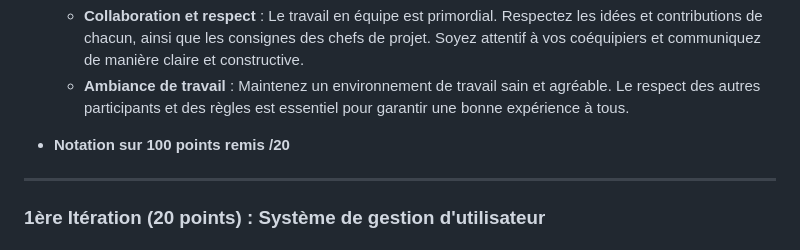
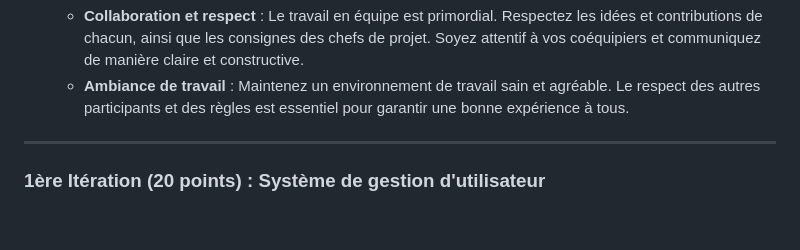
Before and after one commit to DevsAreAlsoHumans/CyberWizards, a Markdown page: README.md, the part around the change. Drawn GitHub-style; blank space fills up the shorter version.

```diff
--- a/README.md
+++ b/README.md
@@ -14,9 +14,6 @@
 4. **Comportement professionnel et respectueux**
    - **Collaboration et respect** : Le travail en équipe est primordial. Respectez les idées et contributions de chacun, ainsi que les consignes des chefs de projet. Soyez attentif à vos coéquipiers et communiquez de manière claire et constructive.
    - **Ambiance de travail** : Maintenez un environnement de travail sain et agréable. Le respect des autres participants et des règles est essentiel pour garantir une bonne expérience à tous.
-
-
-- **Notation sur 100 points remis /20**
 
 ---
 
```
